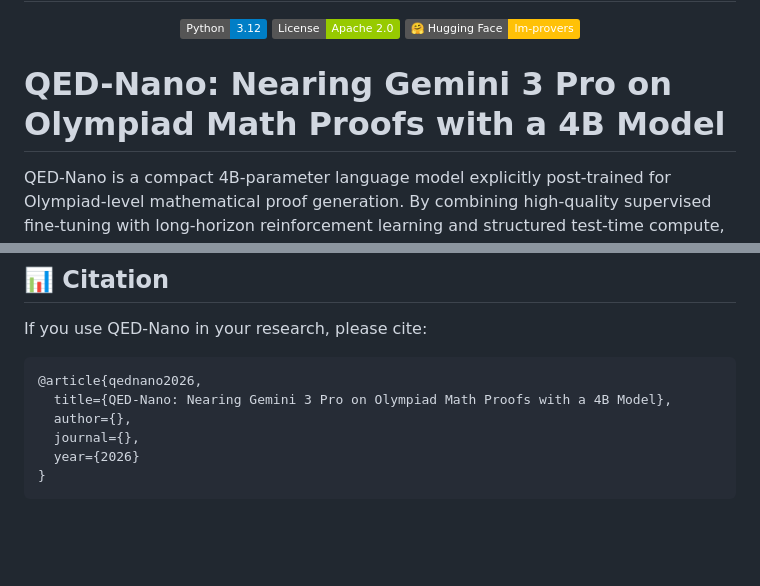
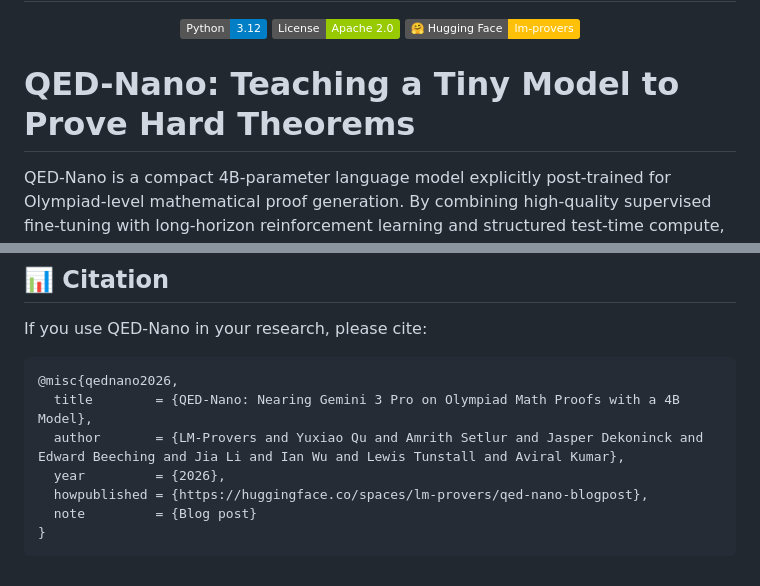
Before and after one commit to CMU-AIRe/QED-Nano, a Markdown page: README.md, 2 parts joined by grey strips. Rendered like a GitHub page; badges without logos; blank space fills up the shorter version.

Commit message:
update title and bibtex

````diff
--- a/README.md
+++ b/README.md
@@ -12,7 +12,7 @@
   </a>
 </div>
 
-# QED-Nano: Nearing Gemini 3 Pro on Olympiad Math Proofs with a 4B Model
+# QED-Nano: Teaching a Tiny Model to Prove Hard Theorems
 
 QED-Nano is a compact 4B-parameter language model explicitly post-trained for Olympiad-level mathematical proof generation. By combining high-quality supervised fine-tuning with long-horizon reinforcement learning and structured test-time compute, QED-Nano significantly strengthens proof-writing capabilities in small models.
 
@@ -60,10 +60,11 @@ For instructions on evaluating models on our benchmarks, see the [evaluation REA
 If you use QED-Nano in your research, please cite:
 
 ```bibtex
-@article{qednano2026,
-  title={QED-Nano: Nearing Gemini 3 Pro on Olympiad Math Proofs with a 4B Model},
-  author={},
-  journal={},
-  year={2026}
+@misc{qednano2026,
+  title        = {QED-Nano: Nearing Gemini 3 Pro on Olympiad Math Proofs with a 4B Model},
+  author       = {LM-Provers and Yuxiao Qu and Amrith Setlur and Jasper Dekoninck and Edward Beeching and Jia Li and Ian Wu and Lewis Tunstall and Aviral Kumar},
+  year         = {2026},
+  howpublished = {https://huggingface.co/spaces/lm-provers/qed-nano-blogpost},
+  note         = {Blog post}
 }
 ```
````
